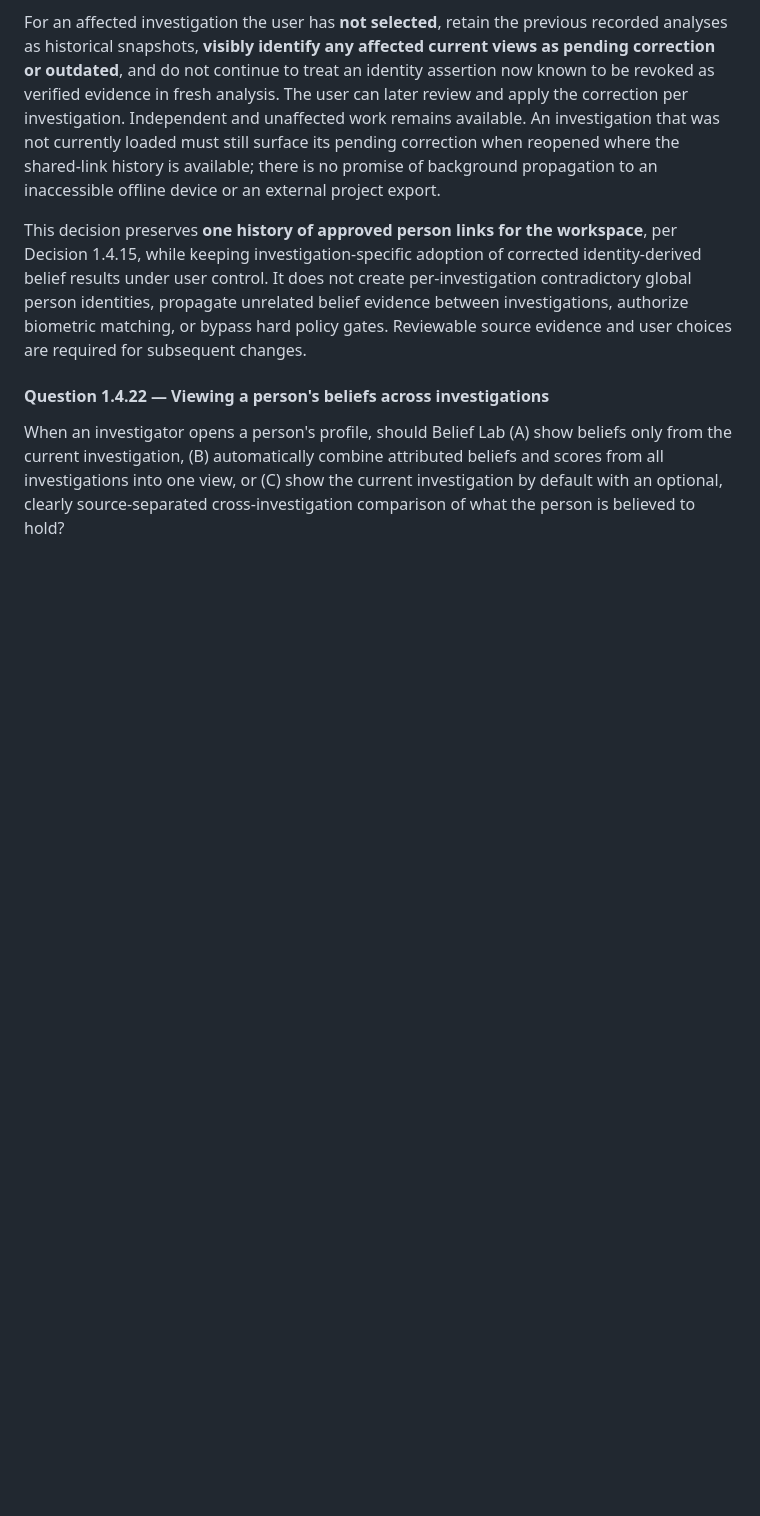
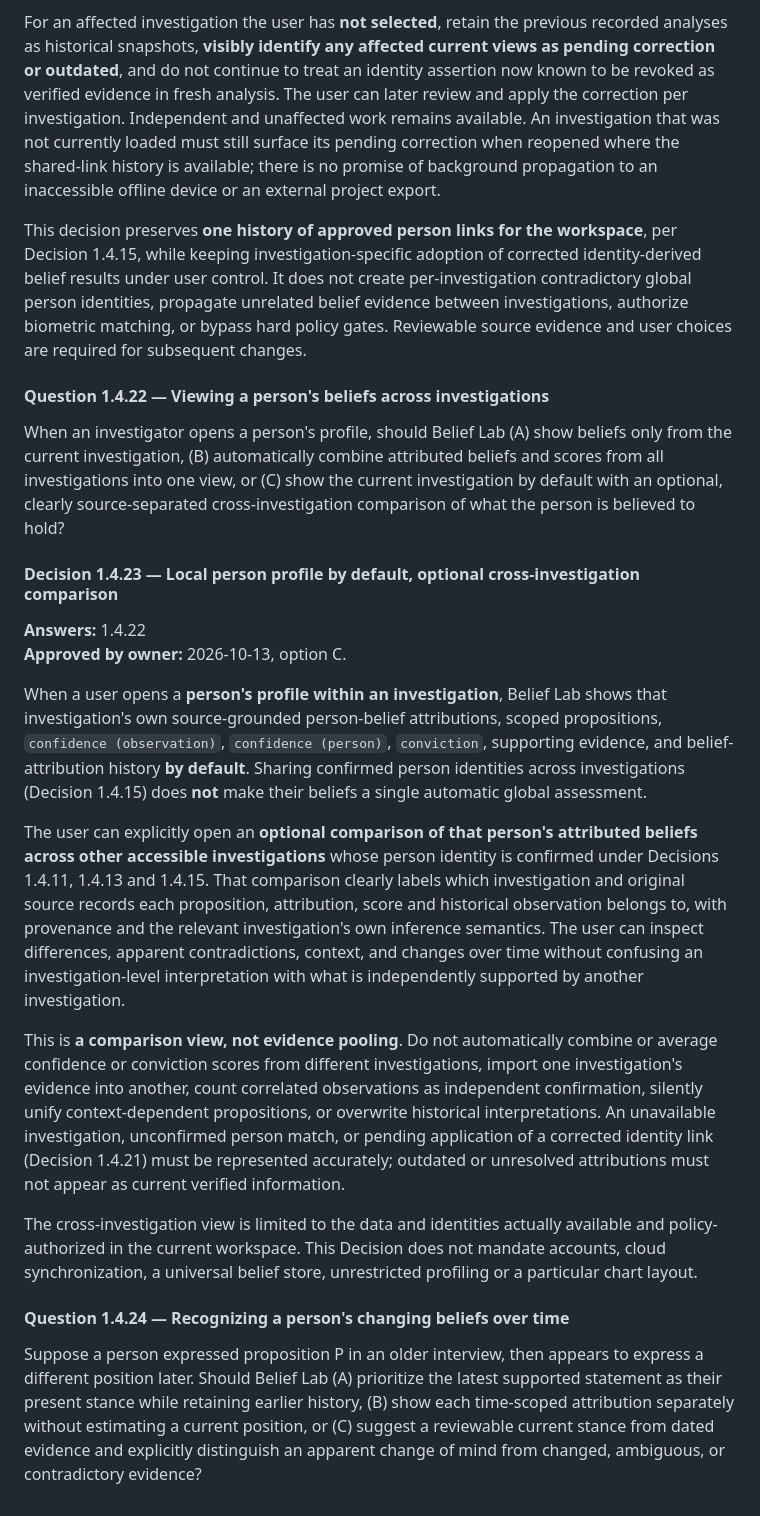
Before and after one commit to moritzbrantner/belief-lab, a Markdown page: docs/DECISION_ATLAS.md, the part around the change. Drawn GitHub-style; blank space fills up the shorter version.

Commit message:
docs: default person views to current investigation with optional cross-project comparison

```diff
--- a/docs/DECISION_ATLAS.md
+++ b/docs/DECISION_ATLAS.md
@@ -371,3 +371,20 @@ This decision preserves **one history of approved person links for the workspace
 #### Question 1.4.22 — Viewing a person's beliefs across investigations
 
 When an investigator opens a person's profile, should Belief Lab (A) show beliefs only from the current investigation, (B) automatically combine attributed beliefs and scores from all investigations into one view, or (C) show the current investigation by default with an optional, clearly source-separated cross-investigation comparison of what the person is believed to hold?
+
+#### Decision 1.4.23 — Local person profile by default, optional cross-investigation comparison
+
+**Answers:** 1.4.22
+**Approved by owner:** 2026-10-13, option C.
+
+When a user opens a **person's profile within an investigation**, Belief Lab shows that investigation's own source-grounded person-belief attributions, scoped propositions, `confidence (observation)`, `confidence (person)`, `conviction`, supporting evidence, and belief-attribution history **by default**. Sharing confirmed person identities across investigations (Decision 1.4.15) does **not** make their beliefs a single automatic global assessment.
+
+The user can explicitly open an **optional comparison of that person's attributed beliefs across other accessible investigations** whose person identity is confirmed under Decisions 1.4.11, 1.4.13 and 1.4.15. That comparison clearly labels which investigation and original source records each proposition, attribution, score and historical observation belongs to, with provenance and the relevant investigation's own inference semantics. The user can inspect differences, apparent contradictions, context, and changes over time without confusing an investigation-level interpretation with what is independently supported by another investigation.
+
+This is **a comparison view, not evidence pooling**. Do not automatically combine or average confidence or conviction scores from different investigations, import one investigation's evidence into another, count correlated observations as independent confirmation, silently unify context-dependent propositions, or overwrite historical interpretations. An unavailable investigation, unconfirmed person match, or pending application of a corrected identity link (Decision 1.4.21) must be represented accurately; outdated or unresolved attributions must not appear as current verified information.
+
+The cross-investigation view is limited to the data and identities actually available and policy-authorized in the current workspace. This Decision does not mandate accounts, cloud synchronization, a universal belief store, unrestricted profiling or a particular chart layout.
+
+#### Question 1.4.24 — Recognizing a person's changing beliefs over time
+
+Suppose a person expressed proposition P in an older interview, then appears to express a different position later. Should Belief Lab (A) prioritize the latest supported statement as their present stance while retaining earlier history, (B) show each time-scoped attribution separately without estimating a current position, or (C) suggest a reviewable current stance from dated evidence and explicitly distinguish an apparent change of mind from changed, ambiguous, or contradictory evidence?
```
